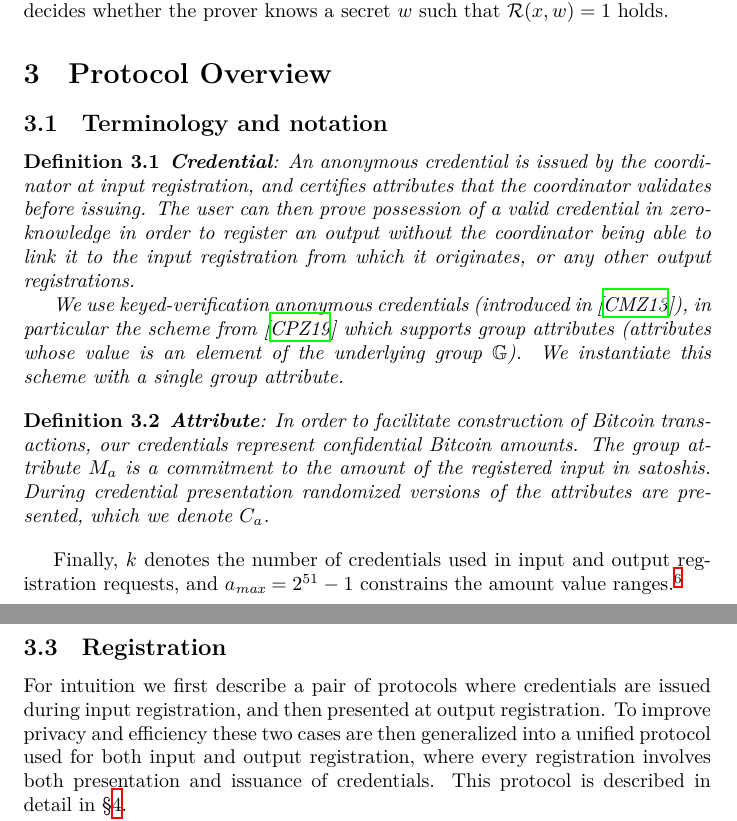
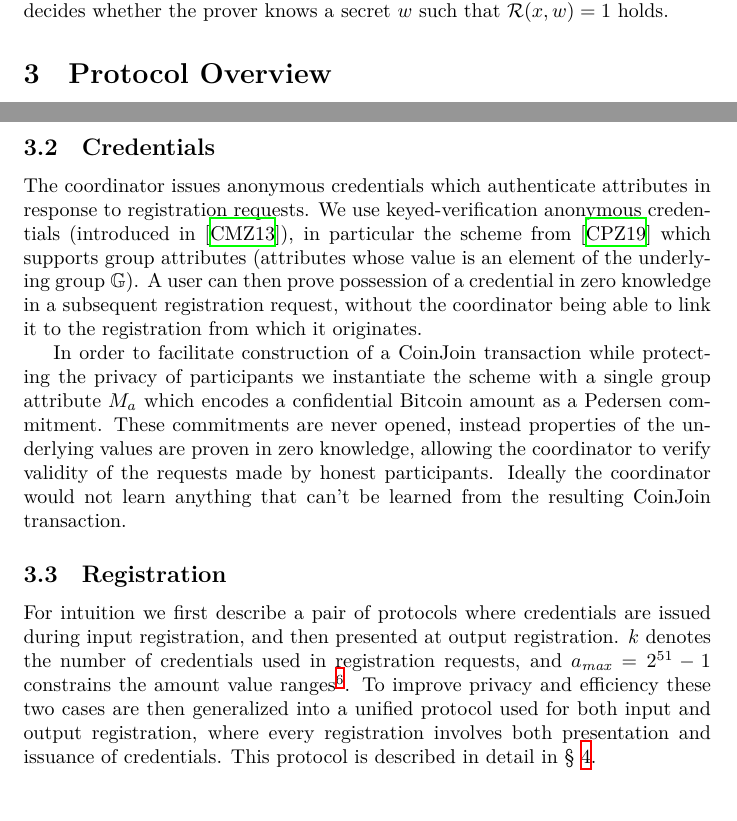
Before and after one commit to WalletWasabi/WabiSabi, a LaTeX paper (main.tex): two parts of pages 6 and 7 of 16, joined at a grey line, cut so that both start at the same text. Compiled offline with XeLaTeX.

Commit message:
Refactor terminology section
See #51

```diff
--- a/main.tex
+++ b/main.tex
@@ -29,8 +29,6 @@
     \vrule height .3ex width .15ex\hskip .08em
     \vrule height .3ex width .15ex\hfil}
     \vbox{\copy2\box0}\box2}}
-
-\newtheorem{definition}{Definition}[section]
 
 \title{WabiSabi - Draft v0.3}
 \author{Ádám Ficsór, Yuval Kogman, István András Seres}
@@ -150,20 +148,6 @@ A very high-level, and hence somewhat imprecise, description of zero-knowledge p
 
 \section{Protocol Overview}
 
-\subsection{Terminology and notation}
-
-\begin{definition} \textbf{Credential}:
-An anonymous credential is issued by the coordinator at input registration, and certifies attributes that the coordinator validates before issuing. The user can then prove possession of a valid credential in zero-knowledge in order to register an output without the coordinator being able to link it to the input registration from which it originates, or any other output registrations.
-
-We use keyed-verification anonymous credentials (introduced in~\cite{chase2014algebraic}), in particular the scheme from~\cite{chase2019signal} which supports group attributes (attributes whose value is an element of the underlying group $\mathbb{G}$). We instantiate this scheme with a single group attribute.
-\end{definition}
-
-\begin{definition}\textbf{Attribute}:
-In order to facilitate construction of Bitcoin transactions, our credentials represent confidential Bitcoin amounts. The group attribute $M_a$ is a commitment to the amount of the registered input in satoshis. During credential presentation randomized versions of the attributes are presented, which we denote $C_a$.
-\end{definition}
-
-Finally, $k$ denotes the number of credentials used in input and output registration requests, and $a_{\mathit{max}} = 2^{51}-1$ constrains the amount value ranges.\footnote{$\log_2(2099999997690000) \approx 50.9$}
-
 \subsection{Phases}
 
 A CoinJoin round consists of an Input Registration, an Output Registration and a Transaction Signing phases. To defend against Denial of Service attacks it is important to ensure the inputs of users who do not comply with the protocol are identified, thus these inputs can be excluded from the following rounds in order to ensure completion of the protocol.
@@ -176,9 +160,15 @@ A CoinJoin round consists of an Input Registration, an Output Registration and a
 
 The cryptography in WabiSabi ensures honest participants always agree to sign the final CoinJoin transaction from the coordinator assuming it accepts the outputs they request. Anonymous credentials allow the coordinator to verify that amounts of each user's output registrations are funded by input registrations without learning specific relationships between inputs and outputs.
 
+\subsection{Credentials}
+
+The coordinator issues anonymous credentials which authenticate attributes in response to registration requests. We use keyed-verification anonymous credentials (introduced in~\cite{chase2014algebraic}), in particular the scheme from~\cite{chase2019signal} which supports group attributes (attributes whose value is an element of the underlying group $\mathbb{G}$). A user can then prove possession of a credential in zero knowledge in a subsequent registration request, without the coordinator being able to link it to the registration from which it originates.
+
+In order to facilitate construction of a CoinJoin transaction while protecting the privacy of participants we instantiate the scheme with a single group attribute $M_a$ which encodes a confidential Bitcoin amount as a Pedersen commitment. These commitments are never opened, instead properties of the underlying values are proven in zero knowledge, allowing the coordinator to verify validity of the requests made by honest participants. Ideally the coordinator would not learn anything that can't be learned from the resulting CoinJoin transaction.
+
 \subsection{Registration}
 
-For intuition we first describe a pair of protocols where credentials are issued during input registration, and then presented at output registration. To improve privacy and efficiency these two cases are then generalized into a unified protocol used for both input and output registration, where every registration involves both presentation and issuance of credentials. This protocol is described in detail in \S\ref{details}.
+For intuition we first describe a pair of protocols where credentials are issued during input registration, and then presented at output registration. $k$ denotes the number of credentials used in registration requests, and $a_{\mathit{max}} = 2^{51}-1$ constrains the amount value ranges\footnote{$\log_2(2099999997690000) \approx 50.9$}. To improve privacy and efficiency these two cases are then generalized into a unified protocol used for both input and output registration, where every registration involves both presentation and issuance of credentials. This protocol is described in detail in \cref{details}.
 
 In order to maintain privacy clients must isolate registration requests using unique network identities. A single network identity must not expose more than one input or output, or more than one set of requested or presented credentials.
 
```
